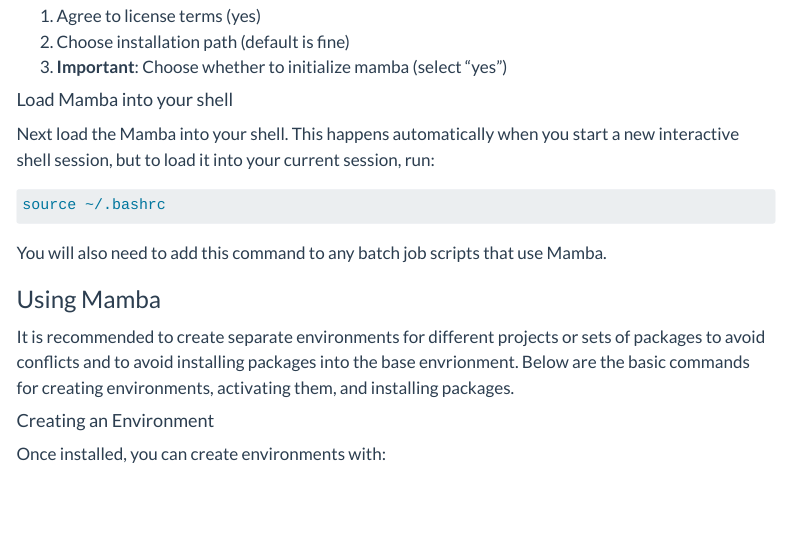
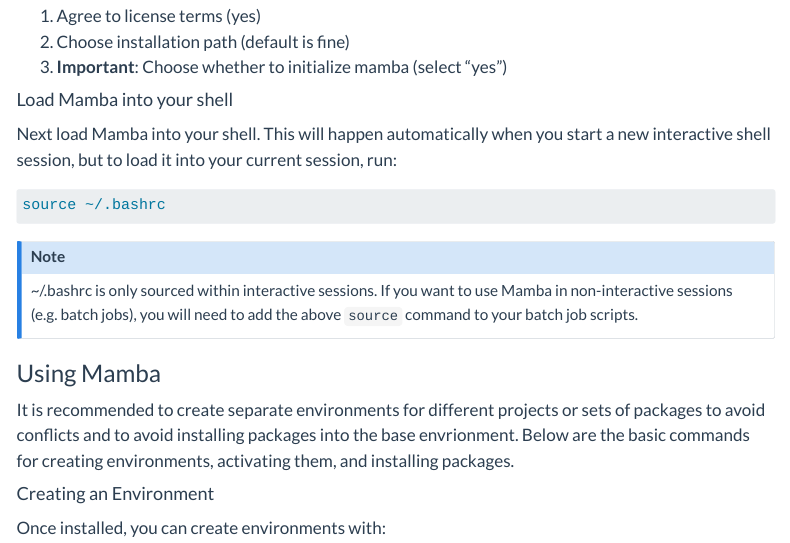
Before and after one commit to CBC-UCONN/hpc-docs, a Quarto document (software.qmd): the page in a window 1100 px wide, from 2490 px down. Rendered offline with R 4.5, knitr and Pandoc in place of Quarto, with nearby package versions; menus at the side of the page are left out; long lines of code are wrapped.

Commit message:
Minor change

````diff
--- a/software.qmd
+++ b/software.qmd
@@ -121,13 +121,15 @@
 
 
 #### Load Mamba into your shell
-Next load the Mamba into your shell. This happens automatically when you start a new interactive shell session, but to load it into your current session, run:
+Next load Mamba into your shell. This will happen automatically when you start a new interactive shell session, but to load it into your current session, run:
 
 ```bash
 source ~/.bashrc
 ```
 
-You will also need to add this command to any batch job scripts that use Mamba.
+:::{.callout-note}
+~/.bashrc is only sourced within interactive sessions. If you want to use Mamba in non-interactive sessions (e.g. batch jobs), you will need to add the above `source` command to your batch job scripts.
+:::
 
 
 ### Using Mamba
````
